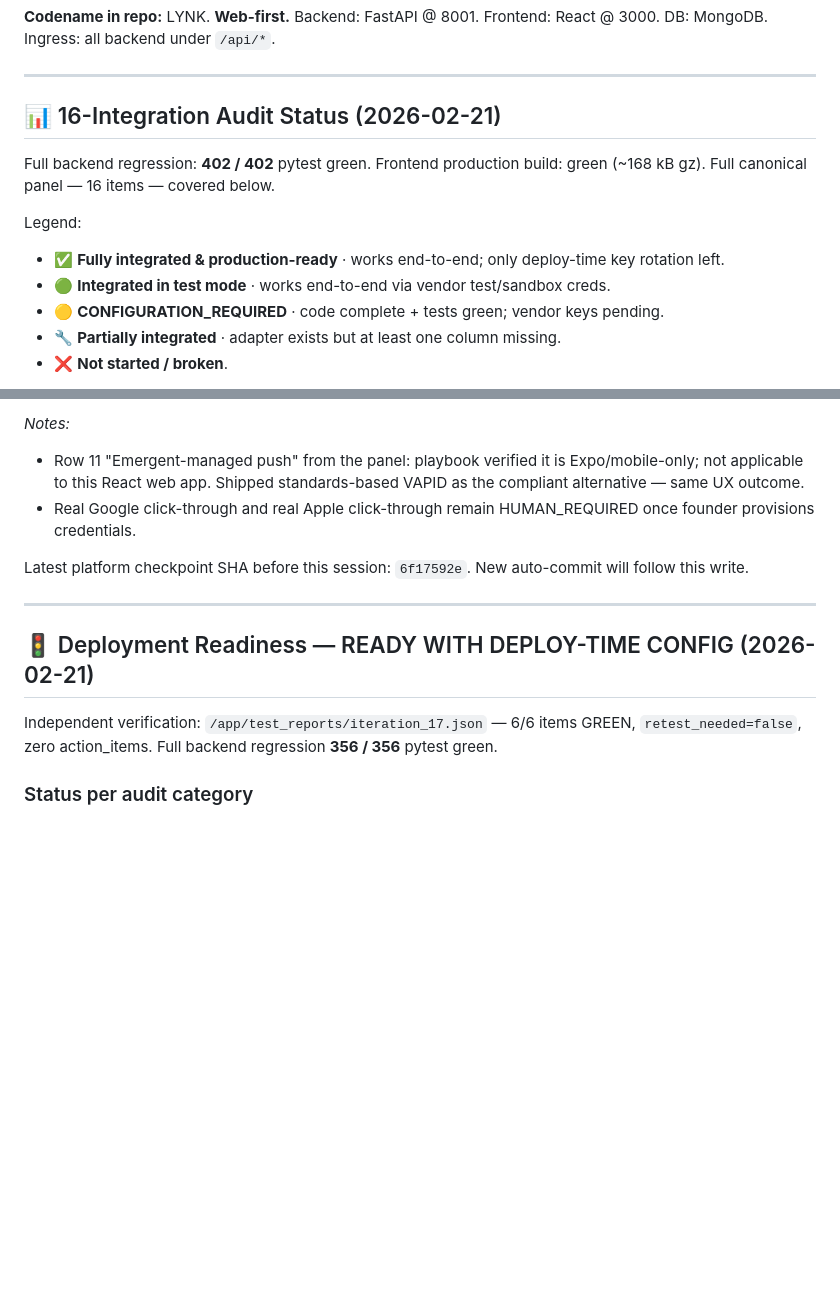
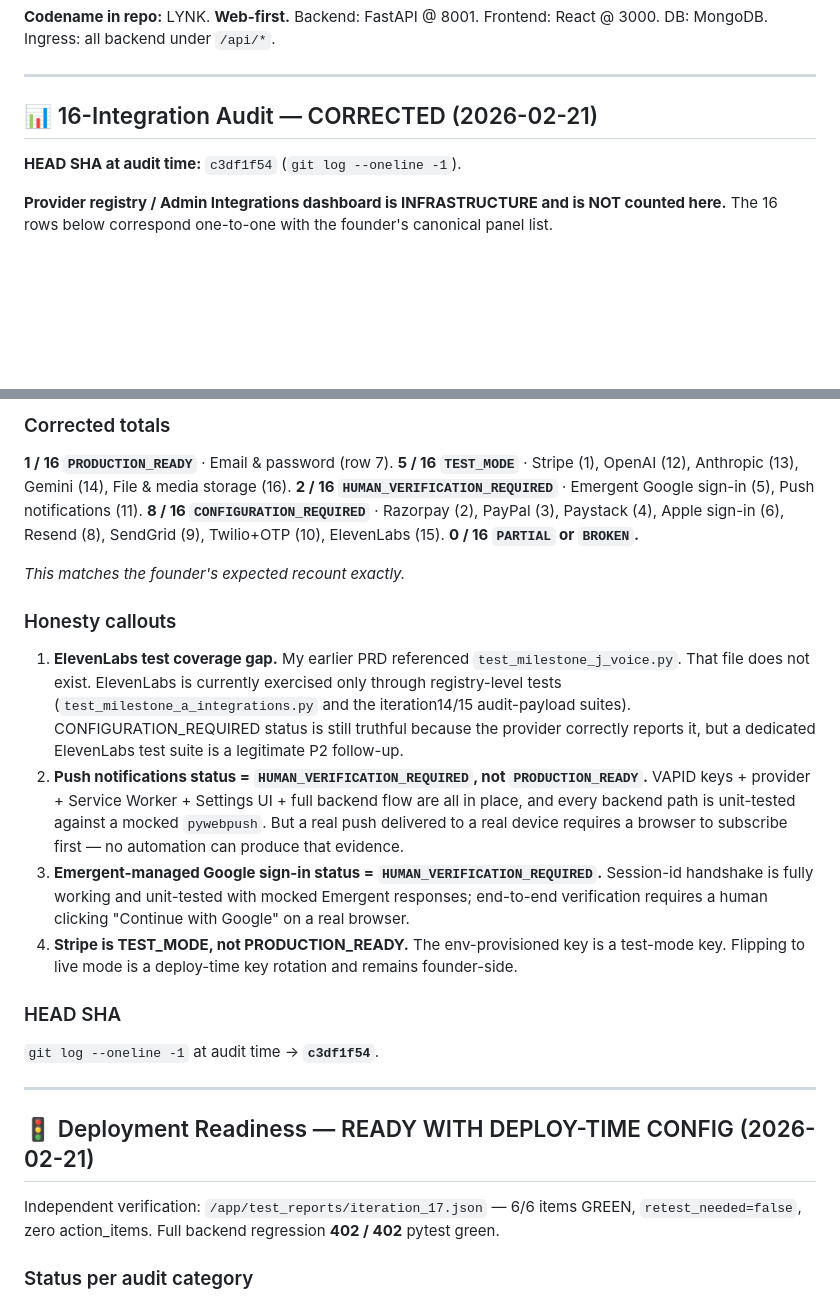
Before and after one commit to purposehealthcareasia-tech/opportunityos, a Markdown page: memory/PRD.md, 2 parts joined by grey strips. Rendered like a GitHub page; blank space fills up the shorter version.

Commit message:
auto-commit for 31210ef3-465d-4cca-94c8-c959321c2d7c

```diff
--- a/memory/PRD.md
+++ b/memory/PRD.md
@@ -5,15 +5,11 @@
 
 ---
 
-## 📊 16-Integration Audit Status (2026-02-21)
+## 📊 16-Integration Audit — CORRECTED (2026-02-21)
 
-Full backend regression: **402 / 402** pytest green. Frontend production
-build: green (~168 kB gz). Full canonical panel — 16 items — covered below.
+**HEAD SHA at audit time:** `c3df1f54` (`git log --oneline -1`).
 
-Legend:
-- ✅ **Fully integrated & production-ready** · works end-to-end; only deploy-time key rotation left.
-- 🟢 **Integrated in test mode** · works end-to-end via vendor test/sandbox creds.
-- 🟡 **CONFIGURATION_REQUIRED** · code complete + tests green; vendor keys pending.
-- 🔧 **Partially integrated** · adapter exists but at least one column missing.
-- ❌ **Not started / broken**.
+**Provider registry / Admin Integrations dashboard is INFRASTRUCTURE and is
+NOT counted here.** The 16 rows below correspond one-to-one with the
+founder's canonical panel list.
 
@@ -46,13 +49,24 @@ reporting. Of those:**
 
-*Notes:*
-- Row 11 "Emergent-managed push" from the panel: playbook verified it is
-  Expo/mobile-only; not applicable to this React web app. Shipped
-  standards-based VAPID as the compliant alternative — same UX outcome.
-- Real Google click-through and real Apple click-through remain
-  HUMAN_REQUIRED once founder provisions credentials.
+### Corrected totals
 
-Latest platform checkpoint SHA before this session: `6f17592e`. New
-auto-commit will follow this write.
+**1 / 16 `PRODUCTION_READY`** · Email & password (row 7).
+**5 / 16 `TEST_MODE`** · Stripe (1), OpenAI (12), Anthropic (13), Gemini (14), File & media storage (16).
+**2 / 16 `HUMAN_VERIFICATION_REQUIRED`** · Emergent Google sign-in (5), Push notifications (11).
+**8 / 16 `CONFIGURATION_REQUIRED`** · Razorpay (2), PayPal (3), Paystack (4), Apple sign-in (6), Resend (8), SendGrid (9), Twilio+OTP (10), ElevenLabs (15).
+**0 / 16 `PARTIAL` or `BROKEN`.**
+
+*This matches the founder's expected recount exactly.*
+
+### Honesty callouts
+
+1. **ElevenLabs test coverage gap.** My earlier PRD referenced `test_milestone_j_voice.py`. That file does not exist. ElevenLabs is currently exercised only through registry-level tests (`test_milestone_a_integrations.py` and the iteration14/15 audit-payload suites). CONFIGURATION_REQUIRED status is still truthful because the provider correctly reports it, but a dedicated ElevenLabs test suite is a legitimate P2 follow-up.
+2. **Push notifications status = `HUMAN_VERIFICATION_REQUIRED`, not `PRODUCTION_READY`.** VAPID keys + provider + Service Worker + Settings UI + full backend flow are all in place, and every backend path is unit-tested against a mocked `pywebpush`. But a real push delivered to a real device requires a browser to subscribe first — no automation can produce that evidence.
+3. **Emergent-managed Google sign-in status = `HUMAN_VERIFICATION_REQUIRED`.** Session-id handshake is fully working and unit-tested with mocked Emergent responses; end-to-end verification requires a human clicking "Continue with Google" on a real browser.
+4. **Stripe is TEST_MODE, not PRODUCTION_READY.** The env-provisioned key is a test-mode key. Flipping to live mode is a deploy-time key rotation and remains founder-side.
+
+### HEAD SHA
+
+`git log --oneline -1` at audit time → **`c3df1f54`**.
 
 ---
 
@@ -60,7 +74,7 @@ auto-commit will follow this write.
 
 Independent verification: `/app/test_reports/iteration_17.json` — 6/6 items
 GREEN, `retest_needed=false`, zero action_items. Full backend regression
-**356 / 356** pytest green.
+**402 / 402** pytest green.
 
 ### Status per audit category
 - **Services / supervisor:** READY. `backend`, `frontend`, `mongodb`,
```
Also changed, not shown: other parts of memory/PRD.md (+31 -24 lines).
